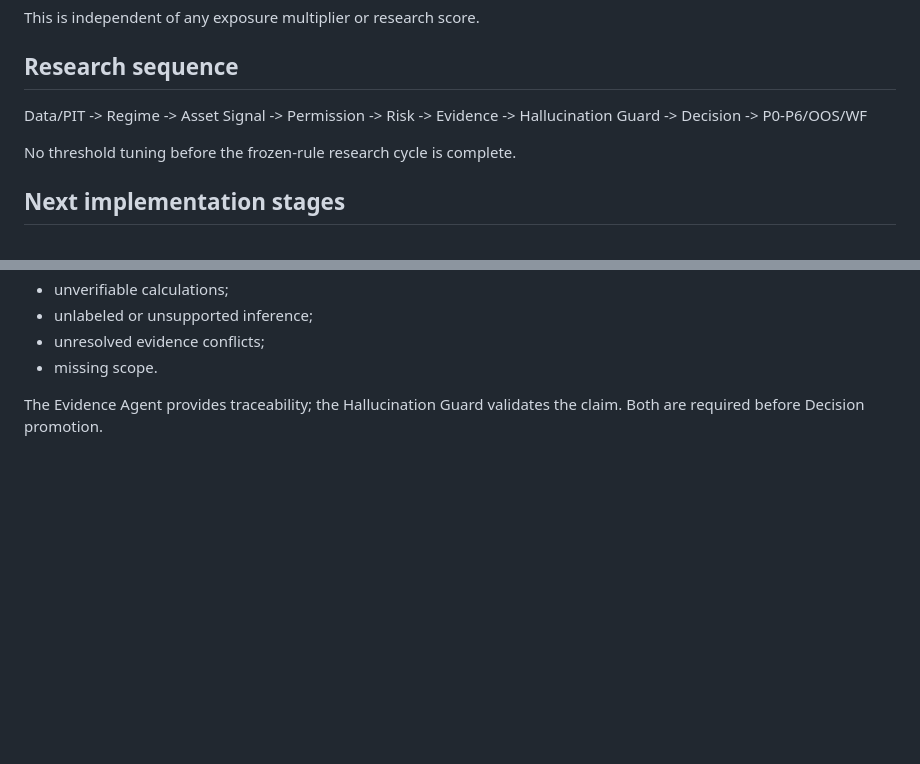
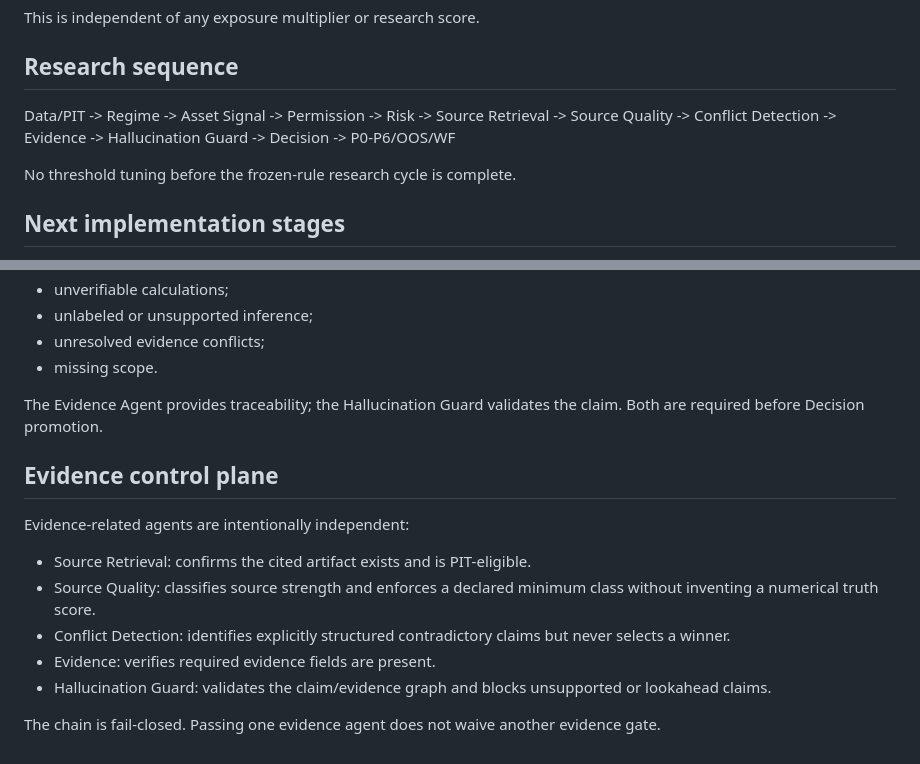
Before and after one commit to chayobi03-cyber/investment, a Markdown page: docs/investment/MULTI_ASSET_SUBAGENT_ARCHITECTURE_V0.1.md, 2 parts joined by grey strips. GitHub-like rendering; blank space fills up the shorter version.

Commit message:
docs(evidence): formalize evidence control-plane agents

```diff
--- a/docs/investment/MULTI_ASSET_SUBAGENT_ARCHITECTURE_V0.1.md
+++ b/docs/investment/MULTI_ASSET_SUBAGENT_ARCHITECTURE_V0.1.md
@@ -135,7 +135,7 @@ This is independent of any exposure multiplier or research score.
 
 ## Research sequence
 
-Data/PIT -> Regime -> Asset Signal -> Permission -> Risk -> Evidence -> Hallucination Guard -> Decision -> P0-P6/OOS/WF
+Data/PIT -> Regime -> Asset Signal -> Permission -> Risk -> Source Retrieval -> Source Quality -> Conflict Detection -> Evidence -> Hallucination Guard -> Decision -> P0-P6/OOS/WF
 
 No threshold tuning before the frozen-rule research cycle is complete.
 
@@ -163,3 +163,16 @@ It blocks:
 
 The Evidence Agent provides traceability; the Hallucination Guard validates the claim.
 Both are required before Decision promotion.
+
+
+## Evidence control plane
+
+Evidence-related agents are intentionally independent:
+
+- Source Retrieval: confirms the cited artifact exists and is PIT-eligible.
+- Source Quality: classifies source strength and enforces a declared minimum class without inventing a numerical truth score.
+- Conflict Detection: identifies explicitly structured contradictory claims but never selects a winner.
+- Evidence: verifies required evidence fields are present.
+- Hallucination Guard: validates the claim/evidence graph and blocks unsupported or lookahead claims.
+
+The chain is fail-closed. Passing one evidence agent does not waive another evidence gate.
```
